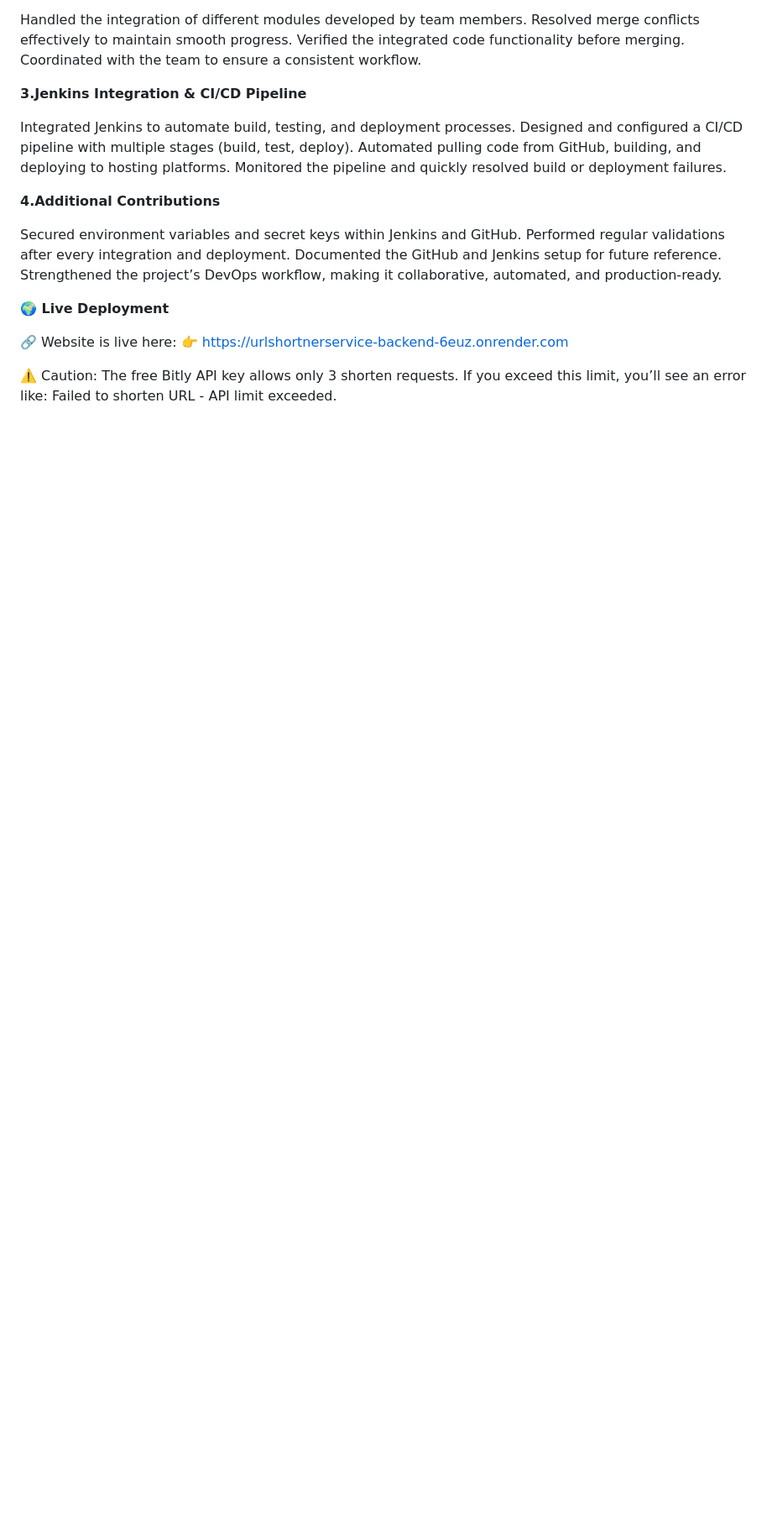
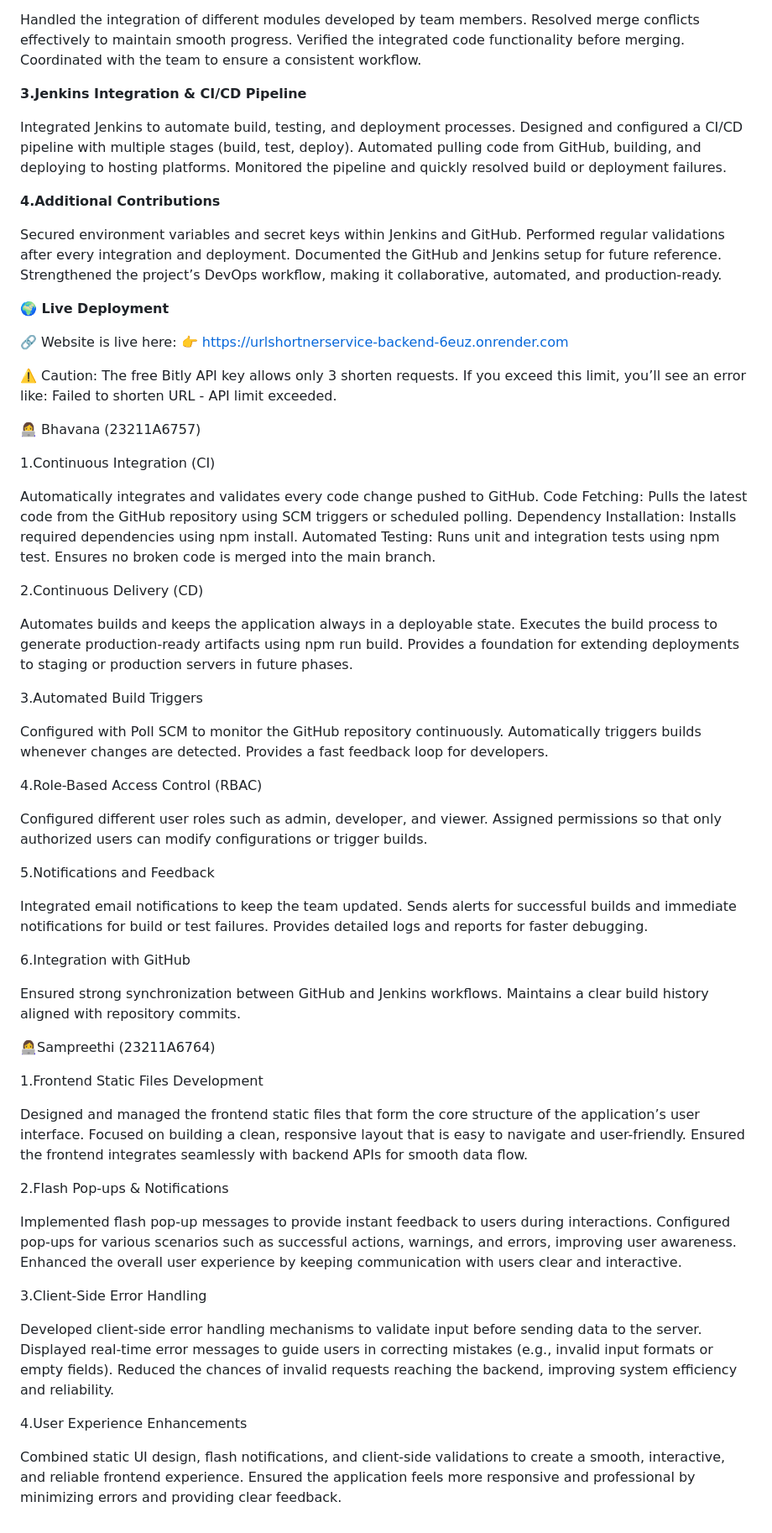
Before and after one commit to navyasreeannem/URLShortnerService, a Markdown page: README.md, the part around the change. Shown at 84% size. GitHub-like rendering; blank space fills up the shorter version.

```diff
--- a/README.md
+++ b/README.md
@@ -175,3 +175,66 @@ Strengthened the project’s DevOps workflow, making it collaborative, automated
 🔗 Website is live here: 👉 https://urlshortnerservice-backend-6euz.onrender.com
 
 ⚠️ Caution: The free Bitly API key allows only 3 shorten requests. If you exceed this limit, you’ll see an error like: Failed to shorten URL - API limit exceeded.
+
+👩‍💻 Bhavana (23211A6757)
+
+1.Continuous Integration (CI)
+
+Automatically integrates and validates every code change pushed to GitHub.
+Code Fetching: Pulls the latest code from the GitHub repository using SCM triggers or scheduled polling.
+Dependency Installation: Installs required dependencies using npm install.
+Automated Testing: Runs unit and integration tests using npm test.
+Ensures no broken code is merged into the main branch.
+
+2.Continuous Delivery (CD)
+
+Automates builds and keeps the application always in a deployable state.
+Executes the build process to generate production-ready artifacts using npm run build.
+Provides a foundation for extending deployments to staging or production servers in future phases.
+
+3.Automated Build Triggers
+
+Configured with Poll SCM to monitor the GitHub repository continuously.
+Automatically triggers builds whenever changes are detected.
+Provides a fast feedback loop for developers.
+
+4.Role-Based Access Control (RBAC)
+
+Configured different user roles such as admin, developer, and viewer.
+Assigned permissions so that only authorized users can modify configurations or trigger builds.
+
+5.Notifications and Feedback
+
+Integrated email notifications to keep the team updated.
+Sends alerts for successful builds and immediate notifications for build or test failures.
+Provides detailed logs and reports for faster debugging.
+
+6.Integration with GitHub
+
+Ensured strong synchronization between GitHub and Jenkins workflows.
+Maintains a clear build history aligned with repository commits.
+
+👩‍💻Sampreethi (23211A6764)
+
+1.Frontend Static Files Development
+
+Designed and managed the frontend static files that form the core structure of the application’s user interface.
+Focused on building a clean, responsive layout that is easy to navigate and user-friendly.
+Ensured the frontend integrates seamlessly with backend APIs for smooth data flow.
+
+2.Flash Pop-ups & Notifications
+
+Implemented flash pop-up messages to provide instant feedback to users during interactions.
+Configured pop-ups for various scenarios such as successful actions, warnings, and errors, improving user awareness.
+Enhanced the overall user experience by keeping communication with users clear and interactive.
+
+3.Client-Side Error Handling
+
+Developed client-side error handling mechanisms to validate input before sending data to the server.
+Displayed real-time error messages to guide users in correcting mistakes (e.g., invalid input formats or empty fields).
+Reduced the chances of invalid requests reaching the backend, improving system efficiency and reliability.
+
+4.User Experience Enhancements
+
+Combined static UI design, flash notifications, and client-side validations to create a smooth, interactive, and reliable frontend experience.
+Ensured the application feels more responsive and professional by minimizing errors and providing clear feedback.
```
